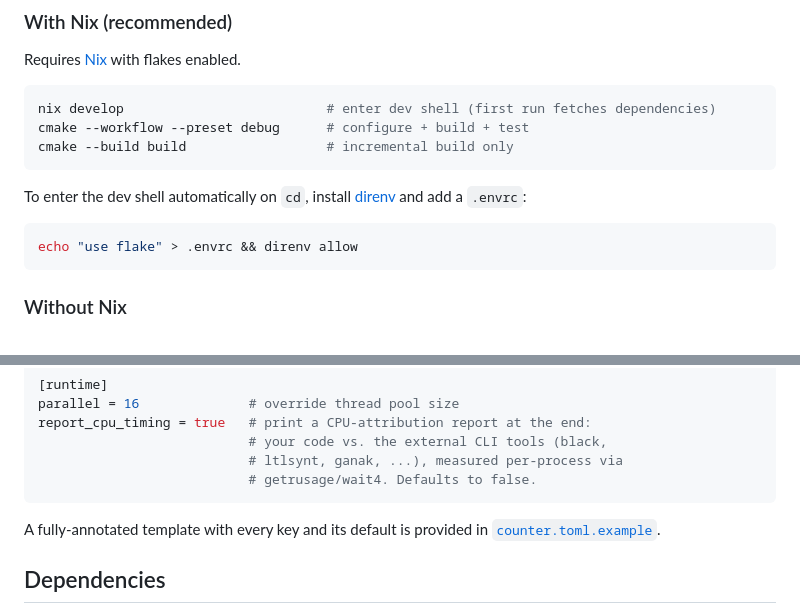
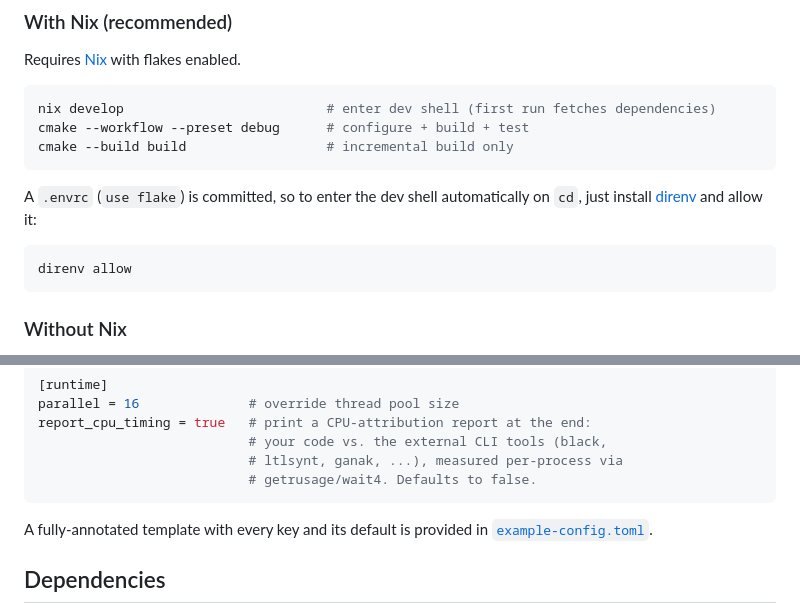
Before and after one commit to benmandrew/counter, a Markdown page: README.md, 2 parts joined by grey strips. GitHub-like rendering.

Commit message:
docs: correct stale README setup steps and document counter --config
- .envrc is committed, so drop the "echo use flake > .envrc" step; users
  only need `direnv allow`.
- Fix broken config-template link (counter.toml.example -> example-config.toml).
- Add the real `--config <file.toml>` flag to the counter CLI table.

````diff
--- a/README.md
+++ b/README.md
@@ -14,10 +14,10 @@ cmake --workflow --preset debug      # configure + build + test
 cmake --build build                  # incremental build only
 ```
 
-To enter the dev shell automatically on `cd`, install [direnv](https://direnv.net) and add a `.envrc`:
+A `.envrc` (`use flake`) is committed, so to enter the dev shell automatically on `cd`, just install [direnv](https://direnv.net) and allow it:
 
 ```sh
-echo "use flake" > .envrc && direnv allow
+direnv allow
 ```
 
 ### Without Nix
@@ -90,7 +90,7 @@ report_cpu_timing = true   # print a CPU-attribution report at the end:
 ```
 
 A fully-annotated template with every key and its default is provided in
-[`counter.toml.example`](counter.toml.example).
+[`example-config.toml`](example-config.toml).
 
 ## Dependencies
 
````
Also changed, not shown: CLAUDE.md (+1 -0 lines).
